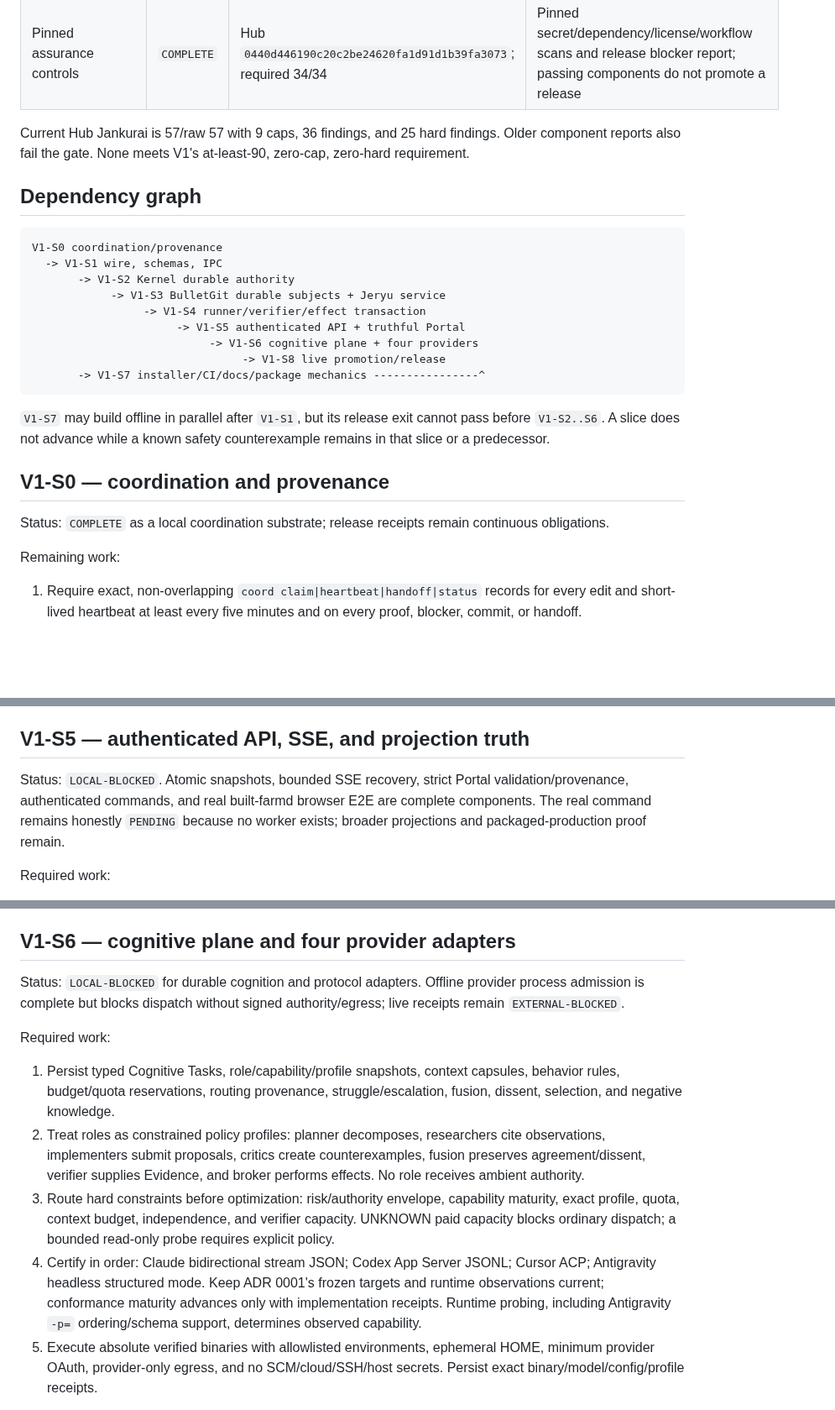
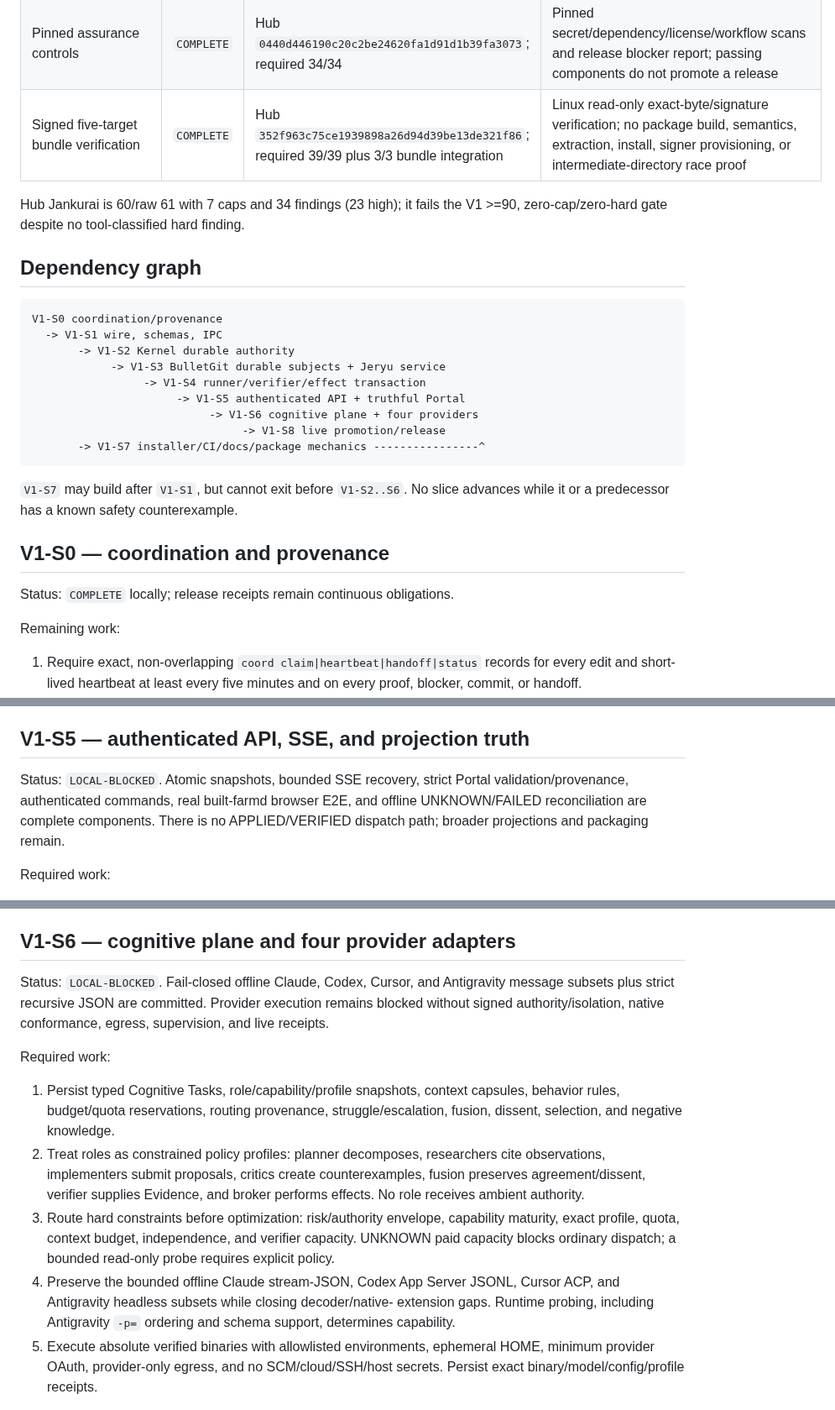
Before and after one commit to neverhuman/bullet-farm, a Markdown page: docs/assurance/v1-closure-plan.md, 3 parts joined by grey strips. Shown at 84% size. Rendered like a GitHub page; blank space fills up the shorter version.

````diff
--- a/docs/assurance/v1-closure-plan.md
+++ b/docs/assurance/v1-closure-plan.md
@@ -98,10 +97,10 @@ recovery, package, security, and signing evidence.
 | Strict browser command reconciliation | `COMPLETE` | Portal `3f651ad76a0488452ea1361e36ed72b5faa3d887`; 60/60 unit, 6/6 focused browser, 1/1 real farmd browser | Exact ID/kind/digest and five durable states; real farmd remains honestly PENDING without a worker |
 | Transaction-safe source setup | `COMPLETE` | Hub `5148a52a122da46e749be3e2169f81bd6d4b8116`; Hub required 34/34 plus integrations | Fallible validation precedes no-replace publication and final durable manifest; signed schema-3 inputs and prebuilt installer remain open |
 | Pinned assurance controls | `COMPLETE` | Hub `0440d446190c20c2be24620fa1d91d1b39fa3073`; required 34/34 | Pinned secret/dependency/license/workflow scans and release blocker report; passing components do not promote a release |
+| Signed five-target bundle verification | `COMPLETE` | Hub `352f963c75ce1939898a26d94d39be13de321f86`; required 39/39 plus 3/3 bundle integration | Linux read-only exact-byte/signature verification; no package build, semantics, extraction, install, signer provisioning, or intermediate-directory race proof |
 
-Current Hub Jankurai is 57/raw 57 with 9 caps, 36 findings, and 25 hard
-findings. Older component reports also fail the gate. None meets V1's
-at-least-90, zero-cap, zero-hard requirement.
+Hub Jankurai is 60/raw 61 with 7 caps and 34 findings (23 high); it fails the
+V1 >=90, zero-cap/zero-hard gate despite no tool-classified hard finding.
 
 ## Dependency graph
 
@@ -117,14 +116,12 @@ V1-S0 coordination/provenance
        -> V1-S7 installer/CI/docs/package mechanics ----------------^
 ```
 
-`V1-S7` may build offline in parallel after `V1-S1`, but its release exit cannot
-pass before `V1-S2..S6`. A slice does not advance while a known safety
-counterexample remains in that slice or a predecessor.
+`V1-S7` may build after `V1-S1`, but cannot exit before `V1-S2..S6`. No slice
+advances while it or a predecessor has a known safety counterexample.
 
 ## V1-S0 — coordination and provenance
 
-Status: `COMPLETE` as a local coordination substrate; release receipts remain
-continuous obligations.
+Status: `COMPLETE` locally; release receipts remain continuous obligations.
 
 Remaining work:
 
@@ -297,9 +294,9 @@ and cleanup-before-preservation never become PASS or cause a duplicate effect.
 ## V1-S5 — authenticated API, SSE, and projection truth
 
 Status: `LOCAL-BLOCKED`. Atomic snapshots, bounded SSE recovery, strict Portal
-validation/provenance, authenticated commands, and real built-farmd browser E2E
-are complete components. The real command remains honestly `PENDING` because no
-worker exists; broader projections and packaged-production proof remain.
+validation/provenance, authenticated commands, real built-farmd browser E2E,
+and offline UNKNOWN/FAILED reconciliation are complete components. There is no
+APPLIED/VERIFIED dispatch path; broader projections and packaging remain.
 
 Required work:
 
@@ -328,9 +325,10 @@ green result, and farmd restart. None may render false green.
 
 ## V1-S6 — cognitive plane and four provider adapters
 
-Status: `LOCAL-BLOCKED` for durable cognition and protocol adapters. Offline
-provider process admission is complete but blocks dispatch without signed
-authority/egress; live receipts remain `EXTERNAL-BLOCKED`.
+Status: `LOCAL-BLOCKED`. Fail-closed offline Claude, Codex, Cursor, and
+Antigravity message subsets plus strict recursive JSON are committed. Provider
+execution remains blocked without signed authority/isolation, native
+conformance, egress, supervision, and live receipts.
 
 Required work:
 
@@ -345,11 +343,10 @@ Required work:
    capability maturity, exact profile, quota, context budget, independence, and
    verifier capacity. UNKNOWN paid capacity blocks ordinary dispatch; a bounded
    read-only probe requires explicit policy.
-4. Certify in order: Claude bidirectional stream JSON; Codex App Server JSONL;
-   Cursor ACP; Antigravity headless structured mode. Keep ADR 0001's frozen
-   targets and runtime observations current; conformance maturity advances only
-   with implementation receipts. Runtime probing, including Antigravity `-p=`
-   ordering/schema support, determines observed capability.
+4. Preserve the bounded offline Claude stream-JSON, Codex App Server JSONL,
+   Cursor ACP, and Antigravity headless subsets while closing decoder/native-
+   extension gaps. Runtime probing, including Antigravity `-p=` ordering and
+   schema support, determines capability.
 5. Execute absolute verified binaries with allowlisted environments, ephemeral
    HOME, minimum provider OAuth, provider-only egress, and no SCM/cloud/SSH/host
    secrets. Persist exact binary/model/config/profile receipts.
````
Also changed, not shown: other parts of docs/assurance/v1-closure-plan.md (+43 -43 lines), docs/assurance/competitor-snapshot.md (added, +90 -0 lines).
